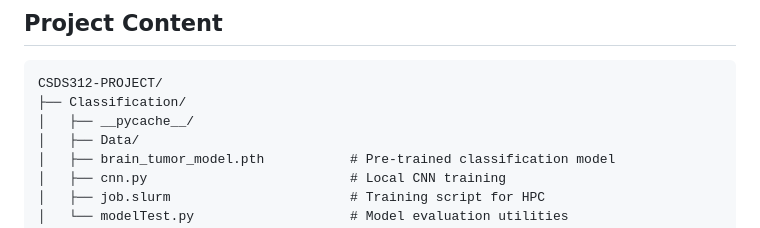
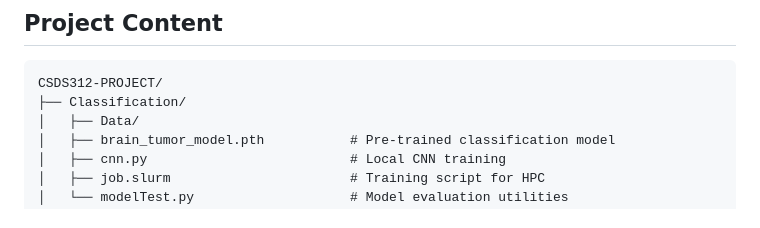
Before and after one commit to Cole-Kerkemeyer/CSDS312-Project, a Markdown page: README.md, the part around the change. Rendered like a GitHub page.

````diff
--- a/README.md
+++ b/README.md
@@ -7,7 +7,6 @@ This model uses a [PyTorch](https://github.com/pytorch/pytorch) convolutional ne
 ```
 CSDS312-PROJECT/
 ├── Classification/
-│   ├── __pycache__/
 │   ├── Data/
 │   ├── brain_tumor_model.pth           # Pre-trained classification model
 │   ├── cnn.py                          # Local CNN training
````
